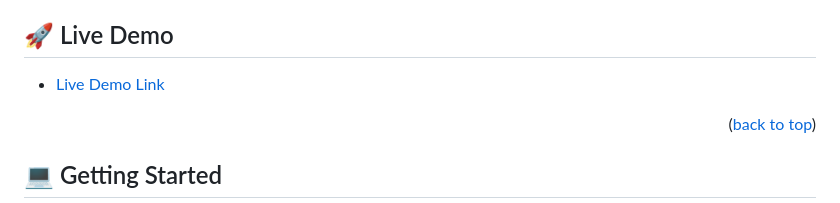
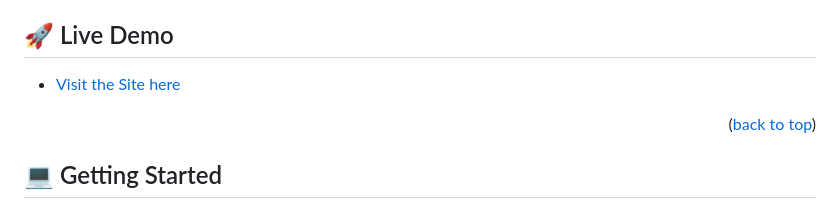
Before and after one commit to josman227/Mobile-Portfolio, a Markdown page: README.md, the part around the change. Drawn GitHub-style.

```diff
--- a/README.md
+++ b/README.md
@@ -93,7 +93,7 @@ This project was built using HTML and CSS
 
 ## 🚀 Live Demo <a name="live-demo"></a>
 
-- [Live Demo Link](https://josman227.github.io/portfolio.github.io/)
+- [Visit the Site here](https://josman227.github.io/portfolio.github.io/)
 
 <p align="right">(<a href="#readme-top">back to top</a>)</p>
 
```
